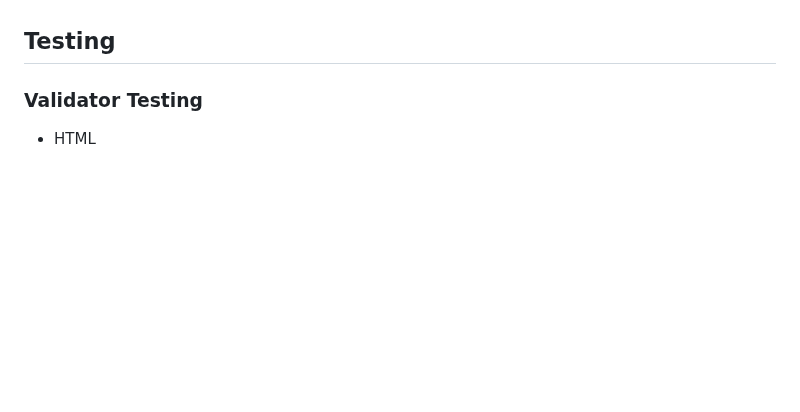
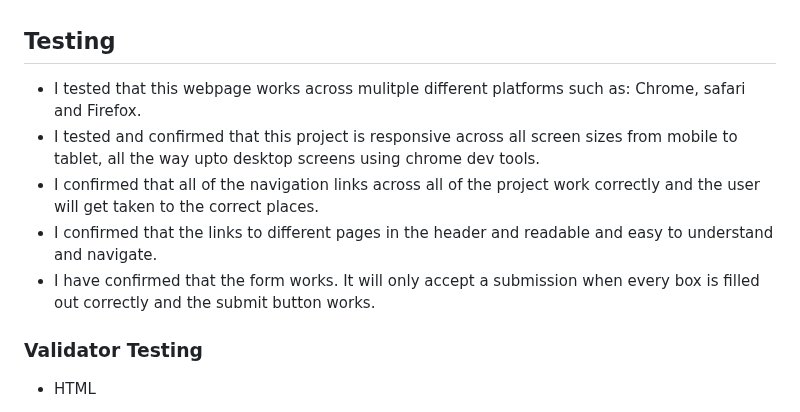
Before and after one commit to JamesMackman/titan-golf, a Markdown page: README.md, the part around the change. Drawn GitHub-style; blank space fills up the shorter version.

Commit message:
Add testing information to README.md file

```diff
--- a/README.md
+++ b/README.md
@@ -105,6 +105,12 @@ Titan Golf club is a site that targets an audiance of all ages and ability level
 
 ## Testing
 
+- I tested that this webpage works across mulitple different platforms such as: Chrome, safari and Firefox.
+- I tested and confirmed that this project is responsive across all screen sizes from mobile to tablet, all the way upto desktop screens using chrome dev tools.
+- I confirmed that all of the navigation links across all of the project work correctly and the user will get taken to the correct places.
+- I confirmed that the links to different pages in the header and readable and easy to understand and navigate.
+- I have confirmed that the form works. It will only accept a submission when every box is filled out correctly and the submit button works.
+
 ### Validator Testing
 
 - HTML
```
